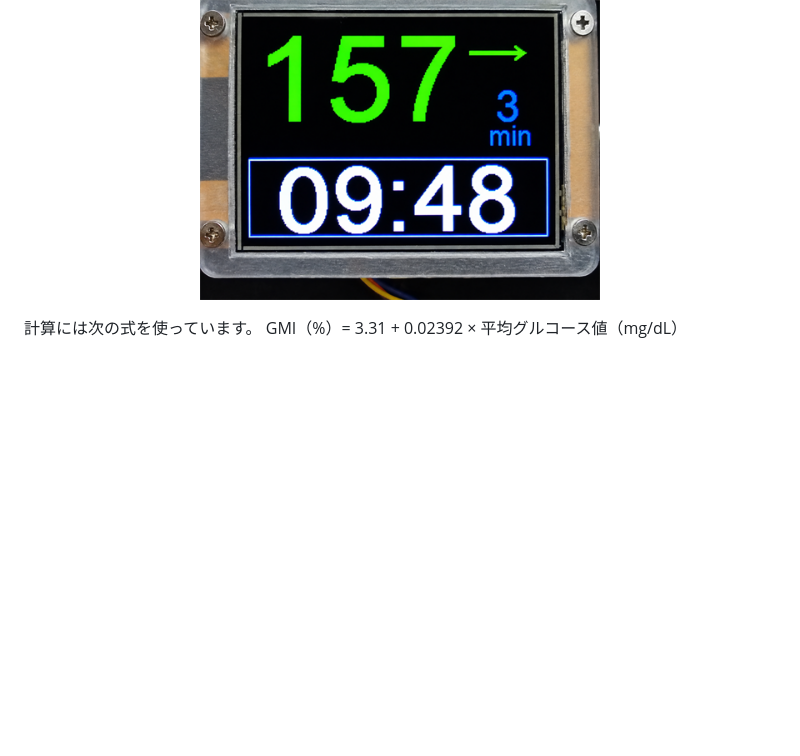
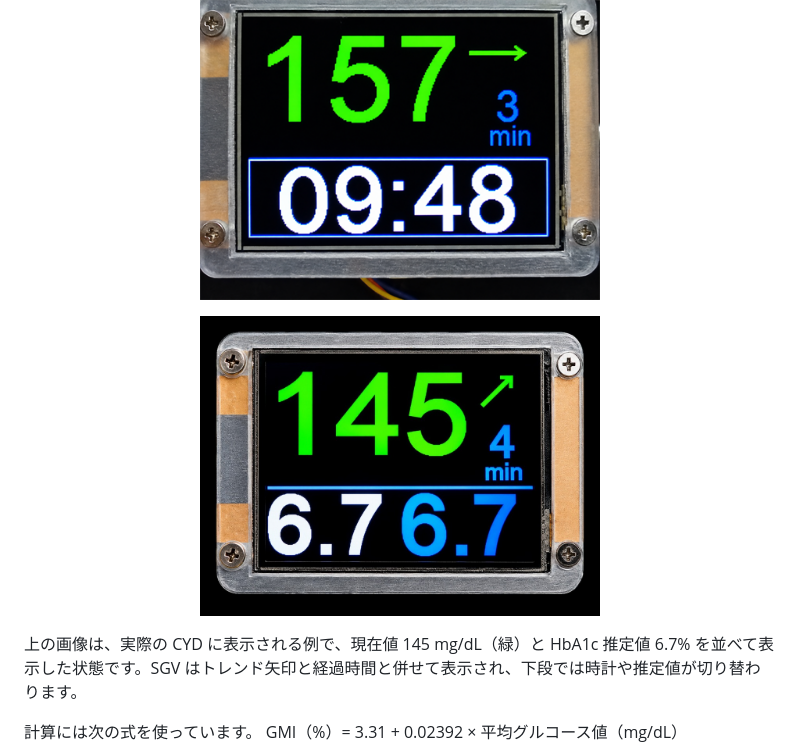
Before and after one commit to nyan750/esp32-2432s028-nightscout-github, a Markdown page: README.md, the part around the change. GitHub-like rendering; pictures changed too: images/sgv3.png (added); blank space fills up the shorter version.

Commit message:
photo add

```diff
--- a/README.md
+++ b/README.md
@@ -18,6 +18,12 @@ ESP32がWi-Fi経由でNightscoutに接続し、取得した情報を液晶に表
   <img src="images/sgv1.png" width="400" alt="温度・湿度の表示例">
   <img src="images/sgv2.png" width="400" alt="時計の表示例">
 </p>
+
+<p align="center">
+  <img src="images/sgv3.png" width="400" alt="CYD の実表示例">
+</p>
+
+上の画像は、実際の CYD に表示される例で、現在値 145 mg/dL（緑）と HbA1c 推定値 6.7% を並べて表示した状態です。SGV はトレンド矢印と経過時間と併せて表示され、下段では時計や推定値が切り替わります。
 
 計算には次の式を使っています。
 GMI（%）= 3.31 + 0.02392 × 平均グルコース値（mg/dL）
```
